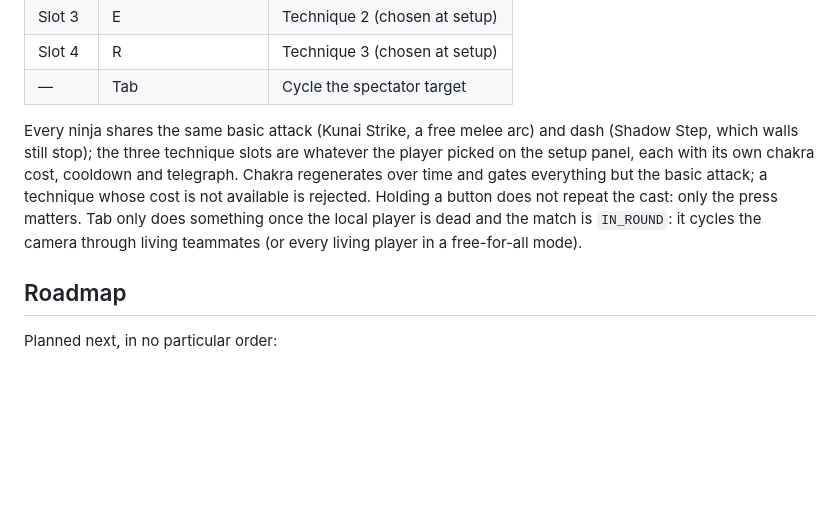
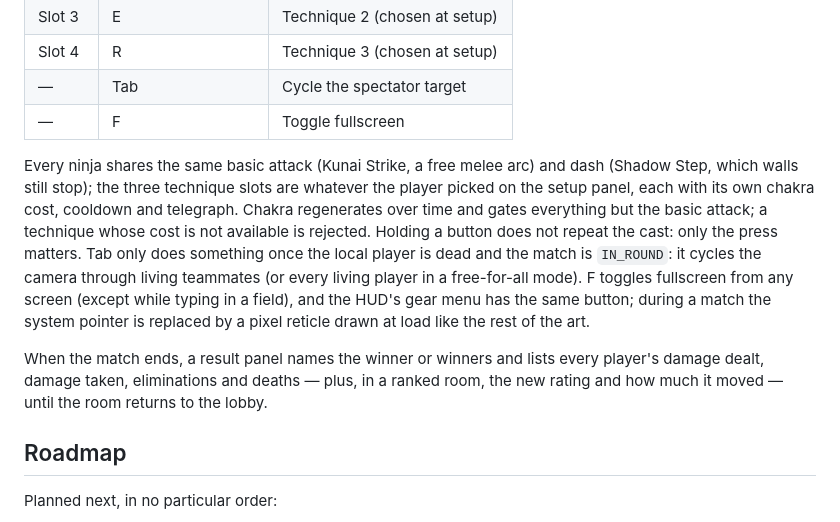
Before and after one commit to Spykoninho/Ninjarena, a Markdown page: README.md, the part around the change. Drawn GitHub-style; blank space fills up the shorter version.

Commit message:
docs: describe the fullscreen key, the reticle and the match summary

```diff
--- a/README.md
+++ b/README.md
@@ -382,6 +382,7 @@ are the same keys without any setting.
 | Slot 3 | E                    | Technique 2 (chosen at setup)  |
 | Slot 4 | R                    | Technique 3 (chosen at setup)  |
 | —      | Tab                  | Cycle the spectator target     |
+| —      | F                    | Toggle fullscreen              |
 
 Every ninja shares the same basic attack (Kunai Strike, a free melee arc) and dash (Shadow Step,
 which walls still stop); the three technique slots are whatever the player picked on the setup
@@ -389,7 +390,13 @@ panel, each with its own chakra cost, cooldown and telegraph. Chakra regenerates
 gates everything but the basic attack; a technique whose cost is not available is rejected.
 Holding a button does not repeat the cast: only the press matters. Tab only does something once
 the local player is dead and the match is `IN_ROUND`: it cycles the camera through living
-teammates (or every living player in a free-for-all mode).
+teammates (or every living player in a free-for-all mode). F toggles fullscreen from any screen
+(except while typing in a field), and the HUD's gear menu has the same button; during a match the
+system pointer is replaced by a pixel reticle drawn at load like the rest of the art.
+
+When the match ends, a result panel names the winner or winners and lists every player's damage
+dealt, damage taken, eliminations and deaths — plus, in a ranked room, the new rating and how much
+it moved — until the room returns to the lobby.
 
 ## Roadmap
 
```
Also changed, not shown: docs/rooms.md (+5 -1 lines).
